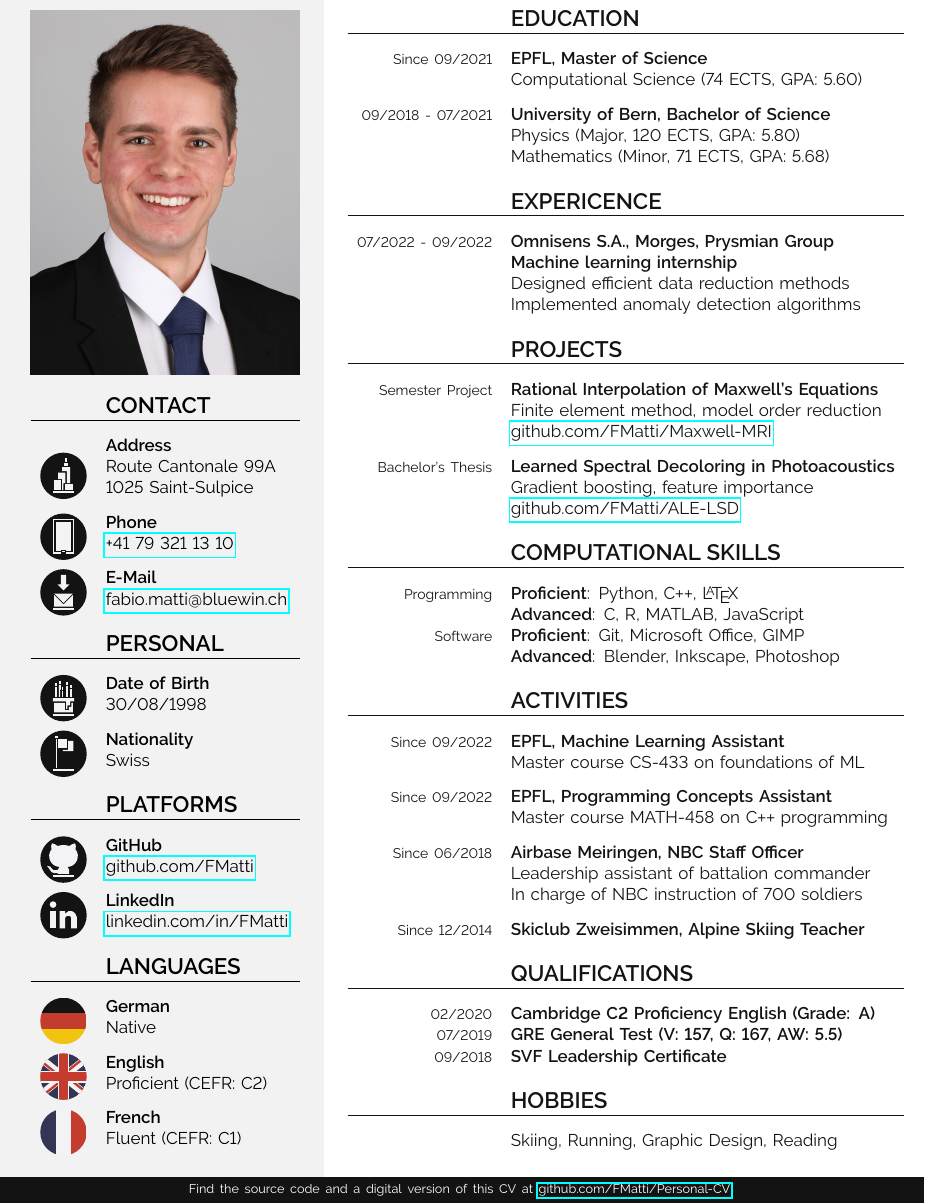
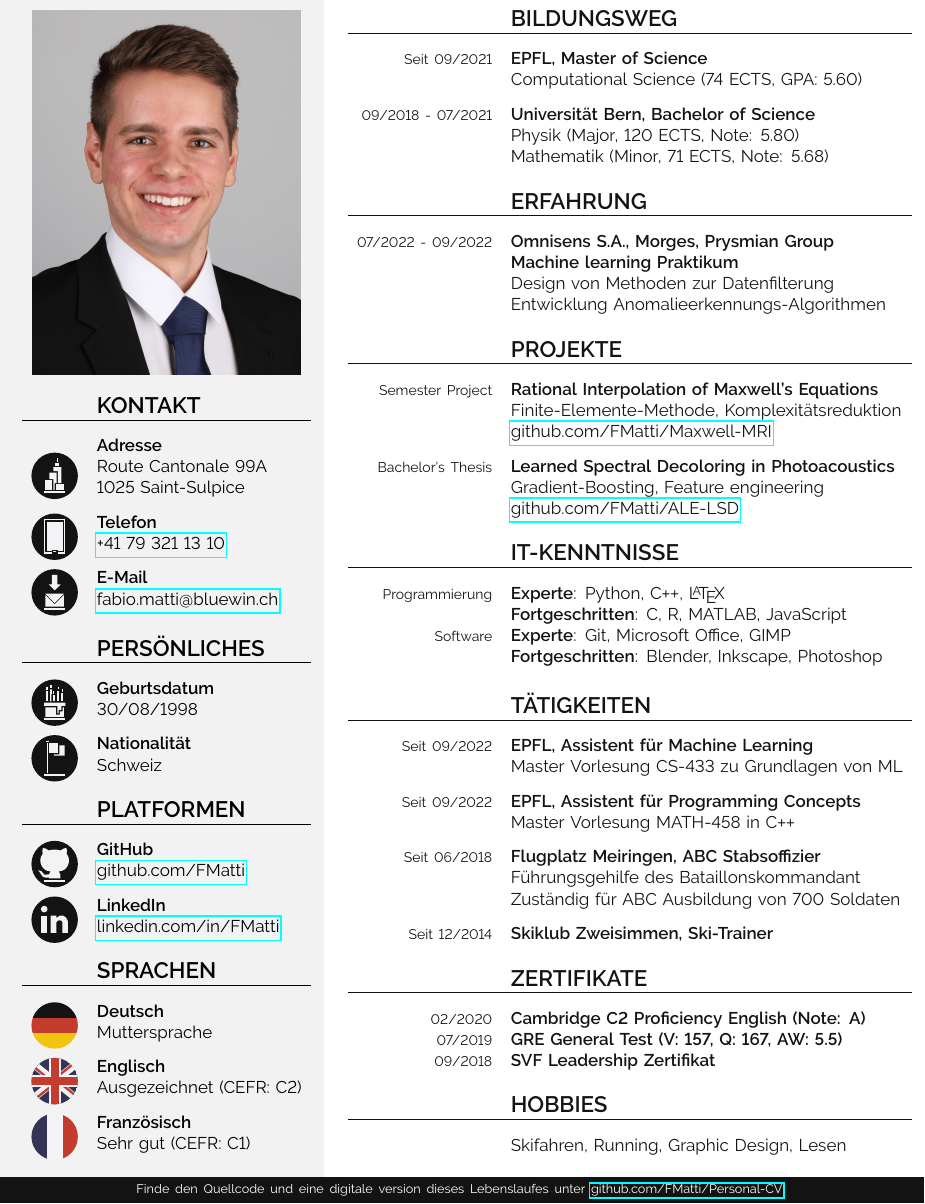
Before and after one commit to FMatti/Personal-CV, a LaTeX CV (Personal-CV.tex): part of the page, cut at the place of the change. Compiled offline with pdfLaTeX.

Commit message:
expand German version of CV

```diff
--- a/Personal-CV.tex
+++ b/Personal-CV.tex
@@ -11,10 +11,10 @@
 \newcommand{\de}[1]{\ifde#1\fi}
 
 % Uncomment for english version
-\entrue
+%\entrue
 
 % Uncomment for german version
-%\detrue
+\detrue
 
 % -- Color scheme
 
@@ -278,21 +278,24 @@
 
         07/2022 - 09/2022
             & \textbf{Omnisens S.A., Morges, Prysmian Group} \\
-            & \textbf{Machine learning internship} \\
-            & Designed efficient data reduction methods \\
-            & Implemented anomaly detection algorithms \\
+            & \en{\textbf{Machine learning internship}}
+            \de{\textbf{Machine learning Praktikum}} \\
+            & \en{Designed efficient data reduction methods}
+            \de{Design von Methoden zur Datenfilterung} \\
+            & \en{Implemented anomaly detection algorithms}
+            \de{Entwicklung Anomalieerkennungs-Algorithmen} \\
             & \largespace
 
         & \titlefont{\en{Projects}\de{Projekte}} \\ \hline \mediumspace
 
         Semester Project
             & \textbf{Rational Interpolation of Maxwell's Equations} \\
-            & Finite element method, model order reduction \\
+            & Finite-Elemente-Methode, Komplexitätsreduktion \\
             & \href{https://github.com/FMatti/Maxwell-MRI}{github.com/FMatti/Maxwell-MRI} \\
             & \smallspace
         Bachelor's Thesis
             & \textbf{Learned Spectral Decoloring in Photoacoustics} \\
-            & Gradient boosting, feature importance \\
+            & Gradient-Boosting, Feature engineering \\
             & \href{https://github.com/FMatti/ALE-LSD}{github.com/FMatti/ALE-LSD} \\
             & \largespace
 
@@ -312,19 +315,22 @@
         \en{Since}\de{Seit} 09/2022
             & \en{\textbf{EPFL, Machine Learning Assistant}}
             \de{\textbf{EPFL, Assistent für Machine Learning}} \\
-            & \en{Master course CS-433 on foundations of ML} \\
+            & \en{Master course CS-433 on foundations of ML}
+            \de{Master Vorlesung CS-433 zu Grundlagen von ML} \\
             & \smallspace
 
         \en{Since}\de{Seit} 09/2022
             & \en{\textbf{EPFL, Programming Concepts Assistant}}
             \de{\textbf{EPFL, Assistent für Programming Concepts}} \\
-            & \en{Master course MATH-458 on C\texttt{++} programming} \\
+            & \en{Master course MATH-458 on C\texttt{++} programming}
+            \de{Master Vorlesung MATH-458 in C\texttt{++}} \\
             & \smallspace
 
         \en{Since}\de{Seit} 06/2018
             & \en{\textbf{Airbase Meiringen, NBC Staff Officer}}
-            \de{\textbf{Flugplatzkommando Meiringen, ABC Stabsoffizier}} \\
-            & \en{Leadership assistant of battalion commander} \\
+            \de{\textbf{Flugplatz Meiringen, ABC Stabsoffizier}} \\
+            & \en{Leadership assistant of battalion commander}
+            \de{Führungsgehilfe des Bataillonskommandant} \\
             & \en{In charge of NBC instruction of 700 soldiers}
             \de{Zuständig für ABC Ausbildung von 700 Soldaten} \\
             & \smallspace
@@ -364,7 +370,8 @@
 
     \color{white}
 
-    {\scriptsize Find the source code and a digital version of this CV at \href{https://github.com/FMatti/Personal-CV}{github.com/FMatti/Personal-CV} }
+    {\scriptsize \en{Find the source code and a digital version of this CV at}
+                 \de{Finde den Quellcode und eine digitale version dieses Lebenslaufes unter} \href{https://github.com/FMatti/Personal-CV}{github.com/FMatti/Personal-CV} }
 
 }
 
```
Also changed, not shown: Personal-CV.tex (2 more changed lines).
